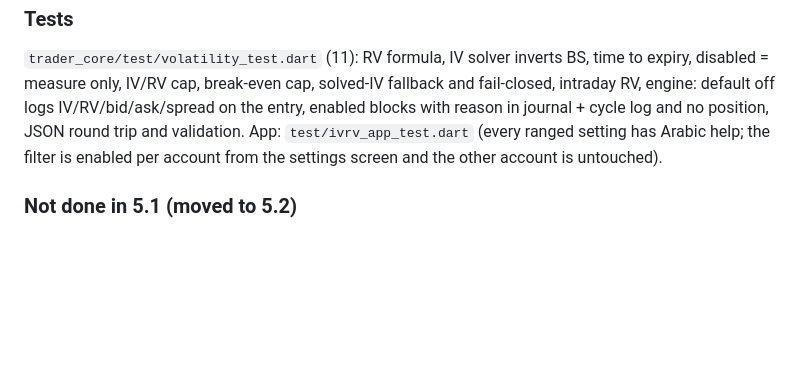
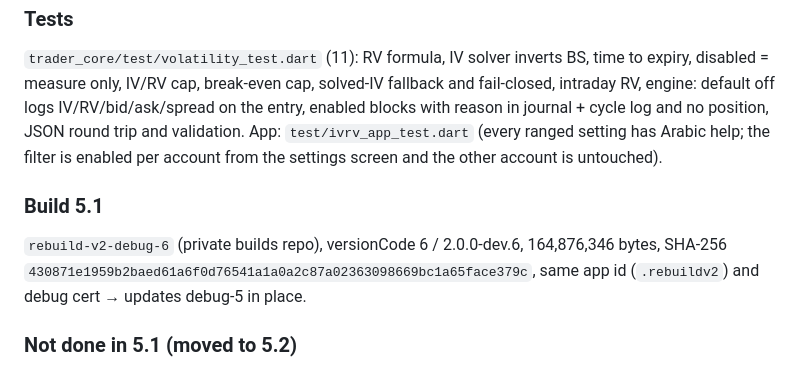
Before and after one commit to 1stsaad-beep/options-ai-trader, a Markdown page: rebuild/ROUND5.md, the part around the change. Drawn GitHub-style; blank space fills up the shorter version.

```diff
--- a/rebuild/ROUND5.md
+++ b/rebuild/ROUND5.md
@@ -81,6 +81,11 @@ enabled blocks with reason in journal + cycle log and no position, JSON round tr
 validation. App: `test/ivrv_app_test.dart` (every ranged setting has Arabic help; the
 filter is enabled per account from the settings screen and the other account is untouched).
 
+### Build 5.1
+`rebuild-v2-debug-6` (private builds repo), versionCode 6 / 2.0.0-dev.6, 164,876,346 bytes,
+SHA-256 `430871e1959b2baed61a6f0d76541a1a0a2c87a02363098669bc1a65face379c`, same app id
+(`.rebuildv2`) and debug cert → updates debug-5 in place.
+
 ### Not done in 5.1 (moved to 5.2)
 * Re-running the default strategy with vs without the filter on real bars: in the
   real-bar replay the option IV is itself a realised-vol proxy, so the comparison is
```
Also changed, not shown: rebuild/HANDOFF.md (+5 -1 lines).
